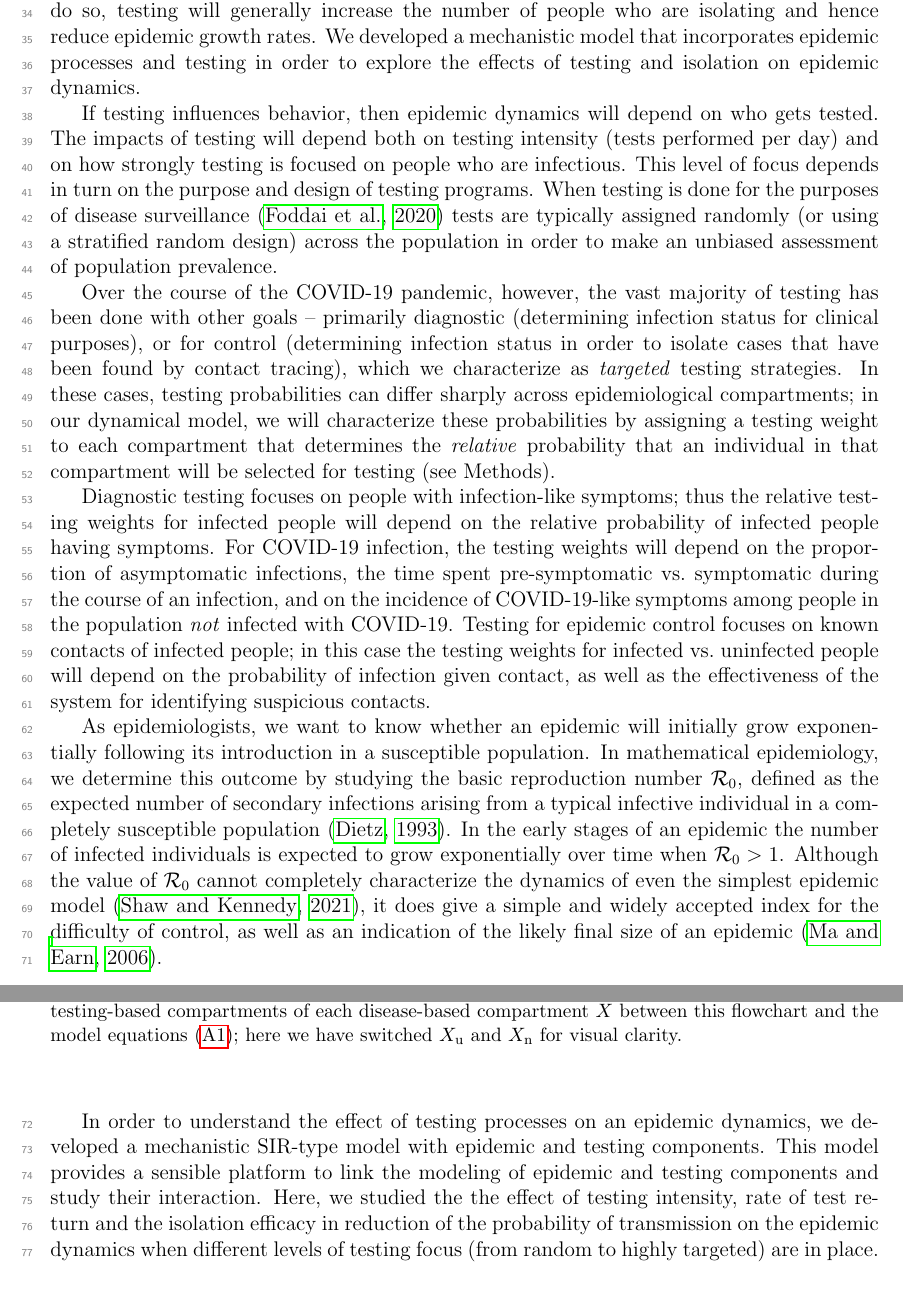
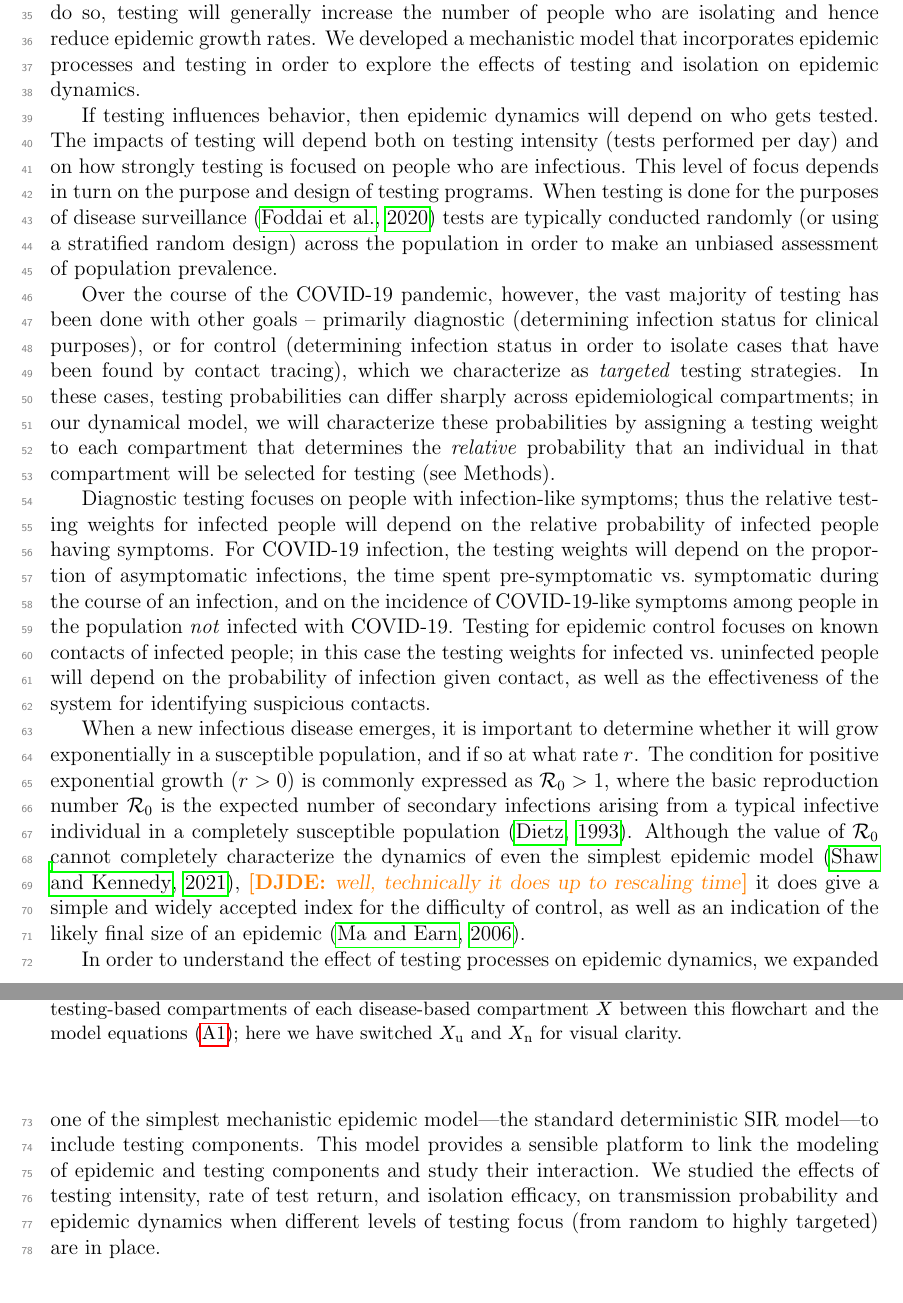
Before and after one commit to aligharouni/SIRmodel, a LaTeX document (SIR_manuscript.tex): two parts of pages 2 and 3 of 20, joined at a grey line, cut so that both start at the same text. Compiled offline with pdfLaTeX; a LaTeX package or settings file that is missing is left out.

Commit message:
revisions to introduction

```diff
--- a/SIR_manuscript.tex
+++ b/SIR_manuscript.tex
@@ -44,7 +45,7 @@
 \newcommand{\fady}[1]{\comment{cyan}{Fady}{#1}}
 \newcommand{\ali}[1]{\comment{magenta}{Ali}{#1}}
 \newcommand{\jd}[1]{\comment{blue}{JD}{#1}}
-\newcommand{\david}[1]{\comment{red}{DJDE}{#1}}
+\newcommand{\david}[1]{\comment{orange}{DJDE}{#1}}
 \newcommand{\bmb}[1]{\comment{red}{BMB}{#1}}
 \newcommand{\todo}[1]{\comment{red}{TODO}{#1}}
 
@@ -54,7 +55,8 @@
 
 \bibliographystyle{apalike}
 
-\title{Testing and Isolation Efficacy: Insights from a Simple Epidemic Model}
+\title{Testing and Isolation Efficacy:\\Insights from a Simple Epidemic Model}
+\author{\david{??? authors ??? affiliations ???}}
 
 \begin{document}
 \maketitle
@@ -81,7 +84,7 @@ If testing influences behavior, then epidemic dynamics will depend on who gets t
 The impacts of testing will depend both on testing intensity (tests performed per day) and on how strongly testing is focused on people who are infectious.
 This level of focus depends in turn on the purpose and design of testing programs.
 When testing is done for the purposes of disease surveillance \citep{foddai2020base}
-tests are typically assigned randomly (or using a stratified random design) across the population in order to make an unbiased assessment of population prevalence.
+tests are typically conducted randomly (or using a stratified random design) across the population in order to make an unbiased assessment of population prevalence.
 
 Over the course of the \covid pandemic, however, the vast majority of testing has been done with other goals --
 primarily diagnostic (determining infection status for clinical purposes), or for control (determining  infection status in order to isolate cases that have been found by contact tracing), which we characterize as \emph{targeted} testing strategies.
@@ -89,12 +92,9 @@ In these cases, testing probabilities can differ sharply across epidemiological
 
 Diagnostic testing focuses on people with infection-like symptoms; thus the relative testing weights for infected people will depend on the relative probability of infected people having symptoms. For \covid infection, the testing weights will depend on the proportion of asymptomatic infections, the time spent pre-symptomatic vs.\ symptomatic during the course of an infection, and on the incidence of \covid-like symptoms among people in the population \emph{not} infected with \covid. Testing for epidemic control focuses on known contacts of infected people; in this case the testing weights for infected vs.\ uninfected people will depend on the probability of infection given contact, as well as the effectiveness of the system for identifying suspicious contacts.
 
-As epidemiologists, we want to know whether an epidemic will initially grow exponentially following its introduction in a susceptible population. In mathematical epidemiology, we determine this outcome by studying the basic reproduction number $\Rnum$, defined as the expected number of secondary infections arising from a typical infective individual in a completely susceptible population \citep{dietz1993estimation}.
-In the early stages of an epidemic the number of infected individuals is expected to grow exponentially over time when $\Rnum>1$.
-%% BMB left out the converse; don't think we have to be super-precise here
-Although the value of $\Rnum$ cannot completely characterize the dynamics of even the simplest epidemic model \citep{shaw2021what}, it does give a simple and widely accepted index for the difficulty of control, as well as an indication of the likely final size of an epidemic \citep{ma2006generality}.
+When a new infectious disease emerges, it is important to determine whether it will grow exponentially in a susceptible population, and if so at what rate $r$.  The condition for positive exponential growth ($r>0$) is commonly expressed as $\Rnum>1$, where the basic reproduction number $\Rnum$ is the expected number of secondary infections arising from a typical infective individual in a completely susceptible population \citep{dietz1993estimation}.  Although the value of $\Rnum$ cannot completely characterize the dynamics of even the simplest epidemic model \citep{shaw2021what}, \david{well, technically it does up to rescaling time} it does give a simple and widely accepted index for the difficulty of control, as well as an indication of the likely final size of an epidemic \citep{ma2006generality}.
 
-In order to understand the effect of testing processes on an epidemic dynamics, we developed a mechanistic SIR-type model with epidemic and testing components. This model provides a sensible platform to link the modeling of epidemic and testing components and study their interaction. Here, we studied the the effect of testing intensity, rate of test return and the isolation efficacy in reduction of the probability of transmission on the epidemic dynamics when different levels of testing focus (from random to highly targeted) are in place.
+In order to understand the effect of testing processes on epidemic dynamics, we expanded one of the simplest mechanistic epidemic model---the standard deterministic SIR model---to include testing components. This model provides a sensible platform to link the modeling of epidemic and testing components and study their interaction. We studied the effects of testing intensity, rate of test return, and isolation efficacy, on transmission probability and epidemic dynamics when different levels of testing focus (from random to highly targeted) are in place.
 
 % %%%%%%%
 \section{Methods}
```
Also changed, not shown: SIR_manuscript.tex (4 more changed lines).
